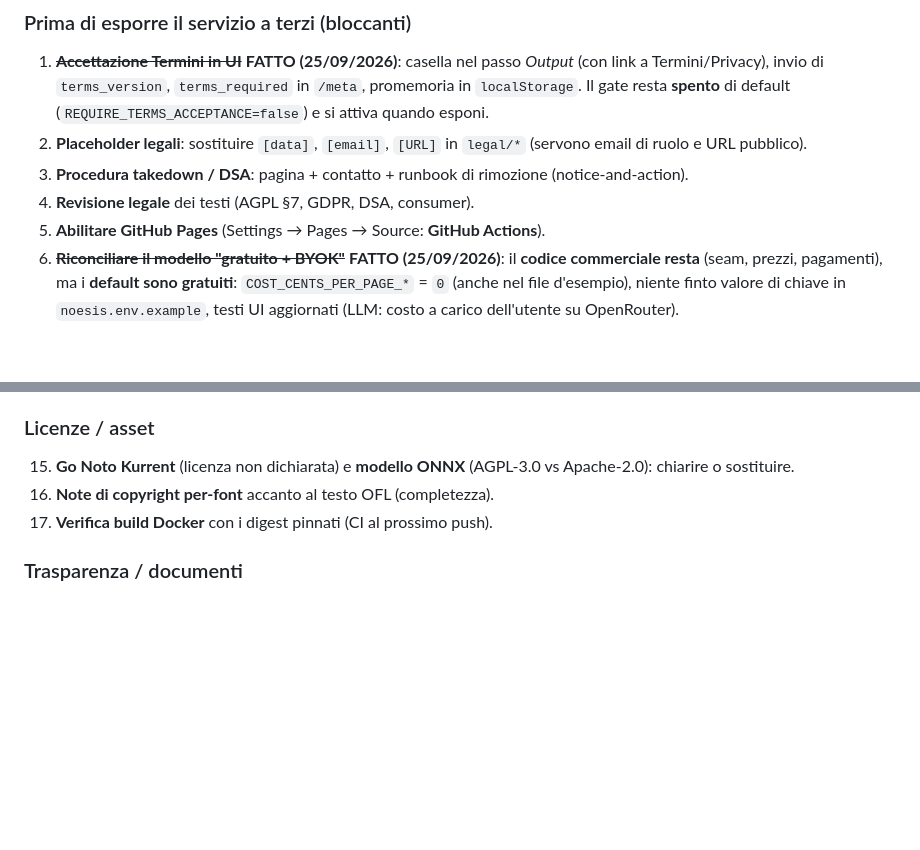
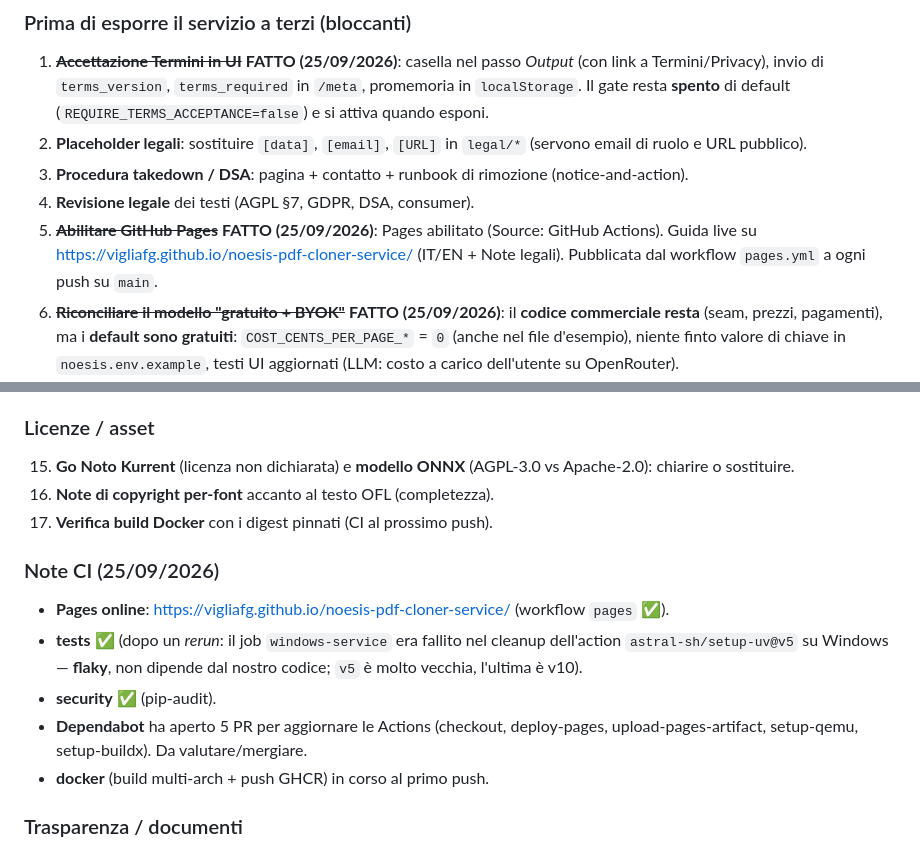
Before and after one commit to vigliafg/noesis-pdf-cloner-service, a Markdown page: HANDOFF.md, 2 parts joined by grey strips. Rendered like a GitHub page; blank space fills up the shorter version.

Commit message:
docs(handoff): Pages online e note CI [skip ci]

```diff
--- a/HANDOFF.md
+++ b/HANDOFF.md
@@ -174,7 +174,10 @@ docker run -d --name noesis -p 18080:18080 -v noesis-data:/data \
 3. **Procedura takedown / DSA**: pagina + contatto + runbook di rimozione
    (notice-and-action).
 4. **Revisione legale** dei testi (AGPL §7, GDPR, DSA, consumer).
-5. **Abilitare GitHub Pages** (Settings → Pages → Source: **GitHub Actions**).
+5. ~~**Abilitare GitHub Pages**~~ **FATTO (25/09/2026)**: Pages abilitato
+   (Source: GitHub Actions). Guida live su
+   <https://vigliafg.github.io/noesis-pdf-cloner-service/> (IT/EN + Note legali).
+   Pubblicata dal workflow `pages.yml` a ogni push su `main`.
 6. ~~**Riconciliare il modello "gratuito + BYOK"**~~ **FATTO (25/09/2026)**: il
    **codice commerciale resta** (seam, prezzi, pagamenti), ma i **default sono
    gratuiti**: `COST_CENTS_PER_PAGE_*` = `0` (anche nel file d'esempio), niente
@@ -204,6 +207,17 @@ docker run -d --name noesis -p 18080:18080 -v noesis-data:/data \
 16. **Note di copyright per-font** accanto al testo OFL (completezza).
 17. **Verifica build Docker** con i digest pinnati (CI al prossimo push).
 
+### Note CI (25/09/2026)
+
+- **Pages online**: <https://vigliafg.github.io/noesis-pdf-cloner-service/> (workflow `pages` ✅).
+- **tests** ✅ (dopo un *rerun*: il job `windows-service` era fallito nel cleanup
+  dell'action `astral-sh/setup-uv@v5` su Windows — **flaky**, non dipende dal
+  nostro codice; `v5` è molto vecchia, l'ultima è v10).
+- **security** ✅ (pip-audit).
+- **Dependabot** ha aperto 5 PR per aggiornare le Actions (checkout, deploy-pages,
+  upload-pages-artifact, setup-qemu, setup-buildx). Da valutare/mergiare.
+- **docker** (build multi-arch + push GHCR) in corso al primo push.
+
 ### Trasparenza / documenti
 
 18. **AI Act**: valutare un metadato nel PDF prodotto (oltre all'avviso in UI).
```
